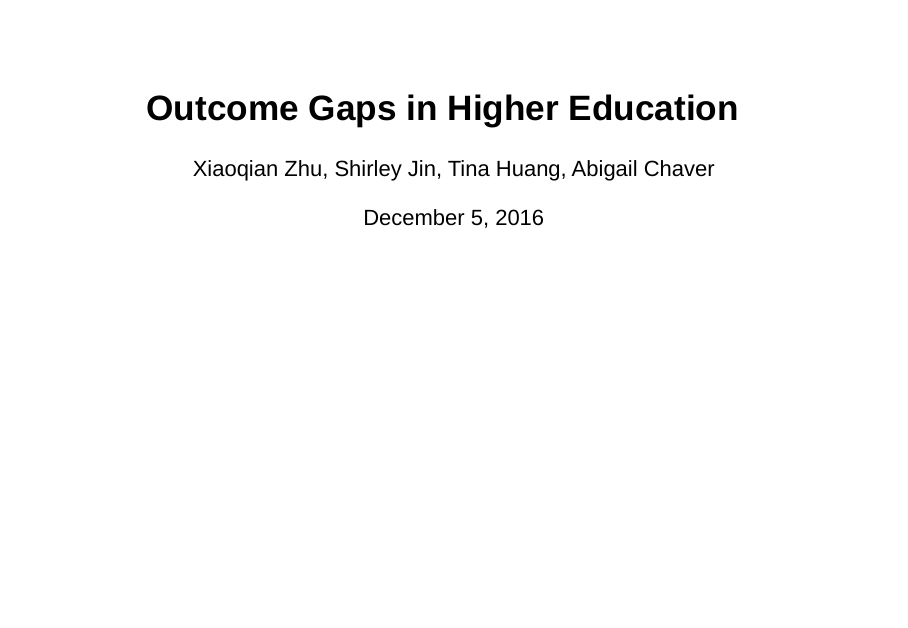
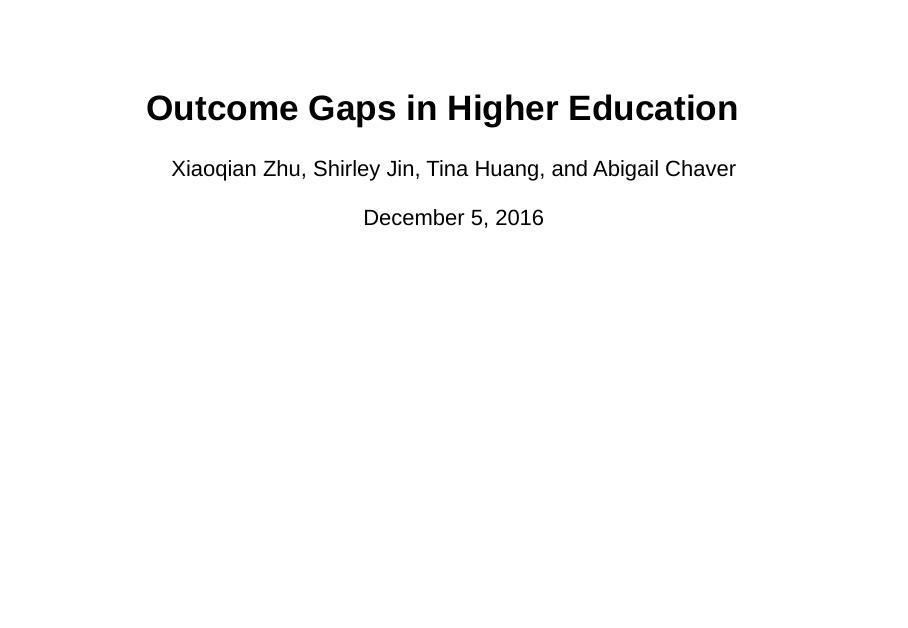
Before and after one commit to abbeychaver/stat159-project3, an R Markdown document (slides/slides.Rmd): page 1 of 41. Rendered offline with R 4.5, knitr and Pandoc, with nearby package versions; drawn as Slidy slides in place of the format the file asks for.

```diff
--- a/slides/slides.Rmd
+++ b/slides/slides.Rmd
@@ -1,6 +1,6 @@
 ---
 title: "Outcome Gaps in Higher Education"
-author: "Xiaoqian Zhu, Shirley Jin, Tina Huang, Abigail Chaver"
+author: "Xiaoqian Zhu, Shirley Jin, Tina Huang, and Abigail Chaver"
 date: "December 5, 2016"
 output: ioslides_presentation
 ---
```
Also changed, not shown: 1 other file.
